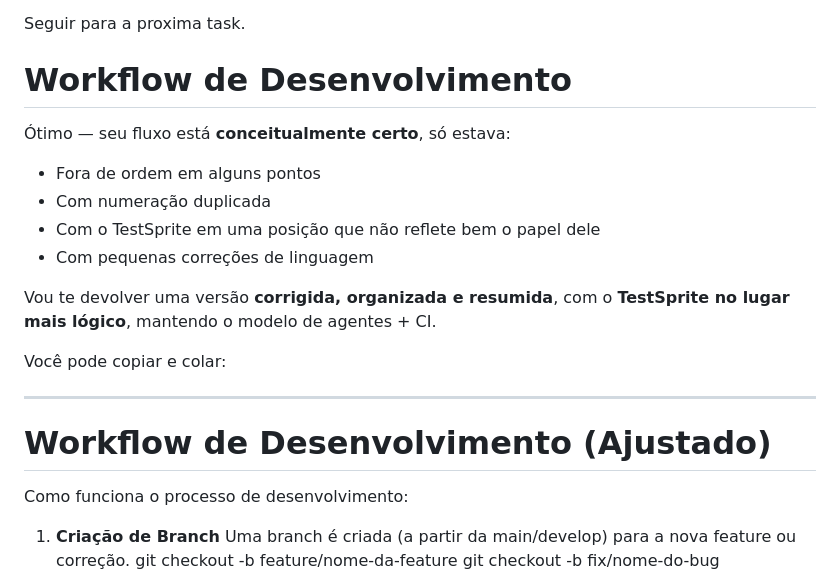
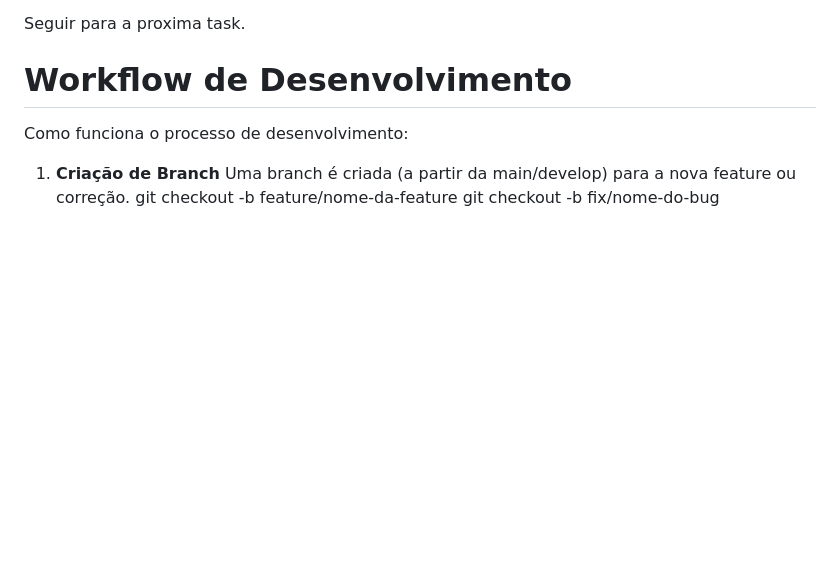
Before and after one commit to leonardorsolar/tcc_task_antigravity, a Markdown page: docs/Diretrizes/01-Steps.md, the part around the change. Drawn GitHub-style; blank space fills up the shorter version.

Commit message:
doc:tutorial

```diff
--- a/docs/Diretrizes/01-Steps.md
+++ b/docs/Diretrizes/01-Steps.md
@@ -93,21 +93,6 @@ https://sonarcloud.io/project/
 Seguir para a proxima task.
 
 # Workflow de Desenvolvimento
-
-Ótimo — seu fluxo está **conceitualmente certo**, só estava:
-
-- Fora de ordem em alguns pontos
-- Com numeração duplicada
-- Com o TestSprite em uma posição que não reflete bem o papel dele
-- Com pequenas correções de linguagem
-
-Vou te devolver uma versão **corrigida, organizada e resumida**, com o **TestSprite no lugar mais lógico**, mantendo o modelo de agentes + CI.
-
-Você pode copiar e colar:
-
----
-
-# Workflow de Desenvolvimento (Ajustado)
 
 Como funciona o processo de desenvolvimento:
 
```
